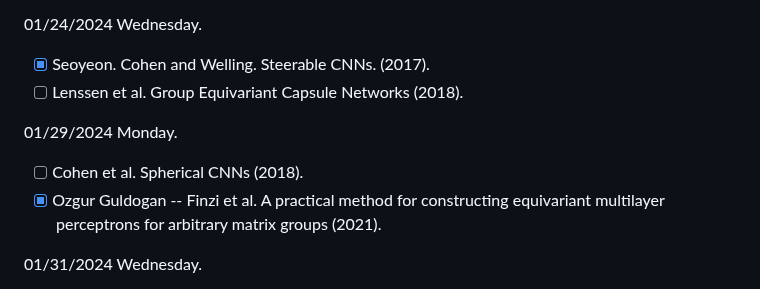
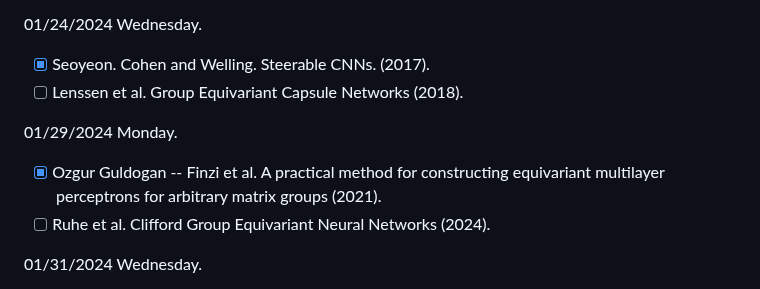
Before and after one commit to geometric-intelligence/ece594n, a Markdown page: hw_papers/README.md, the part around the change. Drawn GitHub-style.

```diff
--- a/hw_papers/README.md
+++ b/hw_papers/README.md
@@ -17,8 +17,8 @@ First come, first serve. Send a message on the #general channel on slack to regi
 - [ ] Lenssen et al. Group Equivariant Capsule Networks (2018).
 
 01/29/2024 Monday.
-- [ ] Cohen et al. Spherical CNNs (2018).
 - [X] Ozgur Guldogan -- Finzi et al. A practical method for constructing equivariant multilayer perceptrons for arbitrary matrix groups (2021).
+- [ ] Ruhe et al. Clifford Group Equivariant Neural Networks (2024).
 
 01/31/2024 Wednesday.
 - [ ] Cohen et al. Gauge Equivariant convolutional networks and the icosahedral CNN (2019).
```
